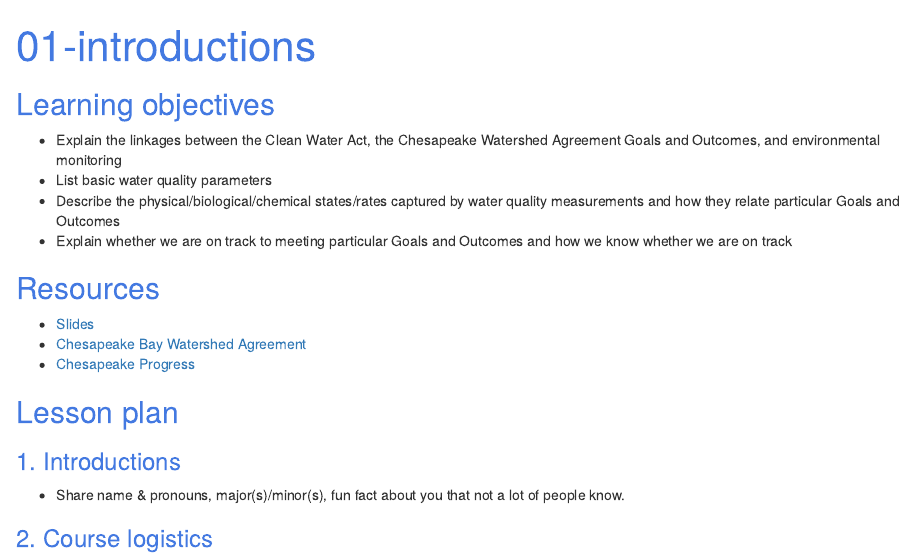
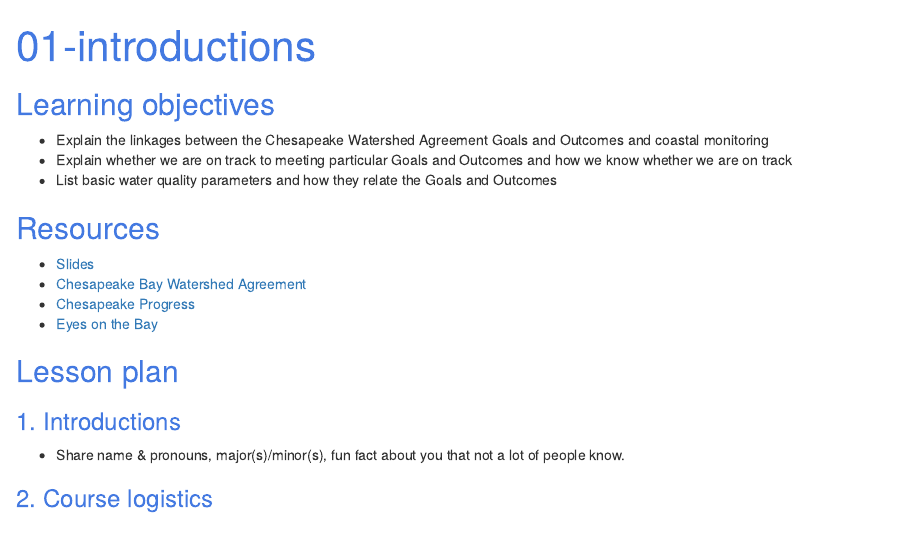
Before and after one commit to smr-monitoring/lesson-plans, an R Markdown document (01-introductions.Rmd): the page in a window 1100 px wide, from its top. The pictures show the output file 01-introductions.html that the author committed with the source, opened offline.

Commit message:
update lesson-01

```diff
--- a/01-introductions.Rmd
+++ b/01-introductions.Rmd
@@ -6,16 +6,17 @@ css: style.css
 
 ## Learning objectives
 
-* Explain the linkages between the Clean Water Act, the Chesapeake Watershed Agreement Goals and Outcomes, and environmental monitoring
-* List basic water quality parameters
-* Describe the physical/biological/chemical states/rates captured by water quality measurements and how they relate particular Goals and Outcomes
+* Explain the linkages between the Chesapeake Watershed Agreement Goals and Outcomes and coastal monitoring
 * Explain whether we are on track to meeting particular Goals and Outcomes and how we know whether we are on track
+* List basic water quality parameters and how they relate the Goals and Outcomes
+
 
 ## Resources
 
 * [Slides](https://docs.google.com/presentation/d/12BiPZ5xwq_SSQtvFhpmQ2TJtIKfxdZr2pRuQdX0EoTU/edit#slide=id.p)
 * [Chesapeake Bay Watershed Agreement](https://d18lev1ok5leia.cloudfront.net/chesapeakebay/Chesapeake-Bay-Watershed-Agreement-Amended.pdf)
 * [Chesapeake Progress](https://www.chesapeakeprogress.com/)
+* [Eyes on the Bay](https://eyesonthebay.dnr.maryland.gov/)
 
 ## Lesson plan
 
```
Also changed, not shown: 01-introductions.html.
